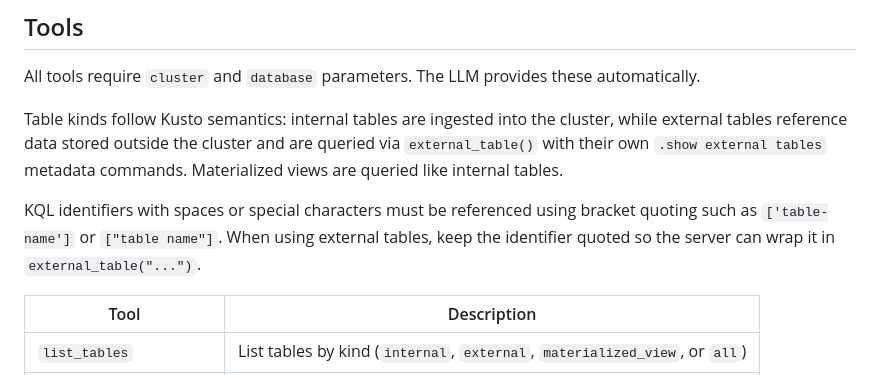
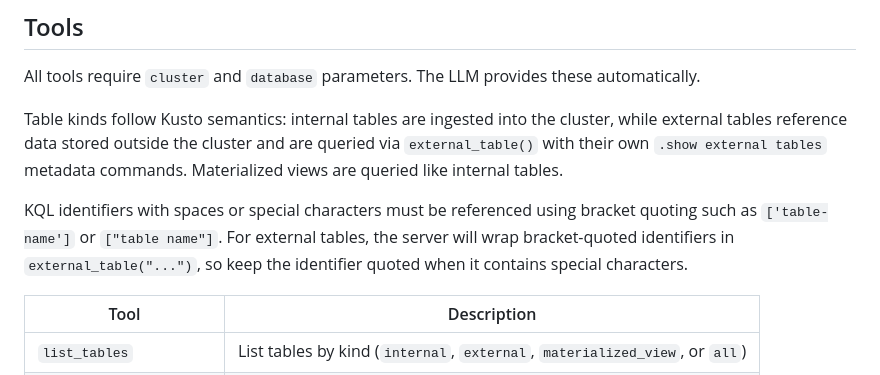
Before and after one commit to animeshkundu/kusto-mcp, a Markdown page: README.md, the part around the change. GitHub-like rendering.

Commit message:
Clarify external table quoting guidance
Co-authored-by: animeshkundu <7248674+animeshkundu@users.noreply.github.com>

```diff
--- a/README.md
+++ b/README.md
@@ -90,7 +90,7 @@ All tools require `cluster` and `database` parameters. The LLM provides these au
 
 Table kinds follow Kusto semantics: internal tables are ingested into the cluster, while external tables reference data stored outside the cluster and are queried via `external_table()` with their own `.show external tables` metadata commands. Materialized views are queried like internal tables.
 
-KQL identifiers with spaces or special characters must be referenced using bracket quoting such as `['table-name']` or `["table name"]`. When using external tables, keep the identifier quoted so the server can wrap it in `external_table("...")`.
+KQL identifiers with spaces or special characters must be referenced using bracket quoting such as `['table-name']` or `["table name"]`. For external tables, the server will wrap bracket-quoted identifiers in `external_table("...")`, so keep the identifier quoted when it contains special characters.
 
 | Tool | Description |
 |------|-------------|
```
